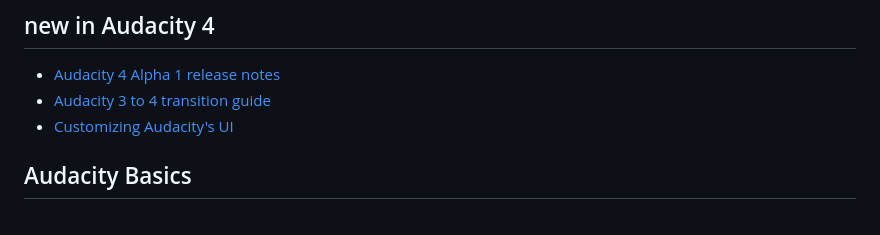
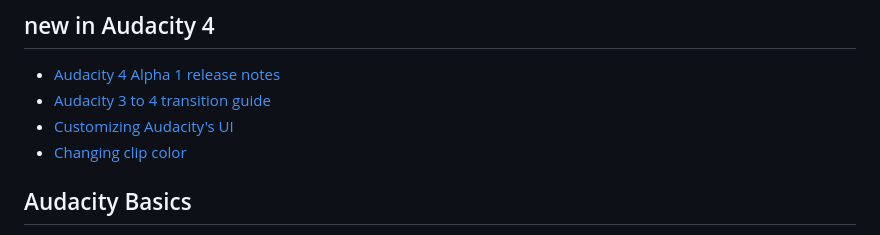
Before and after one commit to audacity/audacity-support, a Markdown page: SUMMARY.md, the part around the change. GitHub-like rendering.

Commit message:
GITBOOK-7: Clip color

```diff
--- a/SUMMARY.md
+++ b/SUMMARY.md
@@ -7,6 +7,7 @@
 * [Audacity 4 Alpha 1 release notes](new-in-audacity-4/audacity-4-alpha-1-release-notes.md)
 * [Audacity 3 to 4 transition guide](new-in-audacity-4/audacity-3-to-4-transition-guide.md)
 * [Customizing Audacity's UI](new-in-audacity-4/workspaces.md)
+* [Changing clip color](new-in-audacity-4/changing-clip-color.md)
 
 ## Audacity Basics <a href="#basics" id="basics"></a>
 
```
Also changed, not shown: basics/audacity-editing.md (+3 -3 lines), new-in-audacity-4/changing-clip-color.md (added, +21 -0 lines), .gitbook/assets/image (1) (1) (1).png (added), .gitbook/assets/image (1) (1).png, .gitbook/assets/image (1).png, .gitbook/assets/image (2) (1).png (added), .gitbook/assets/image (2).png, .gitbook/assets/image.png.
